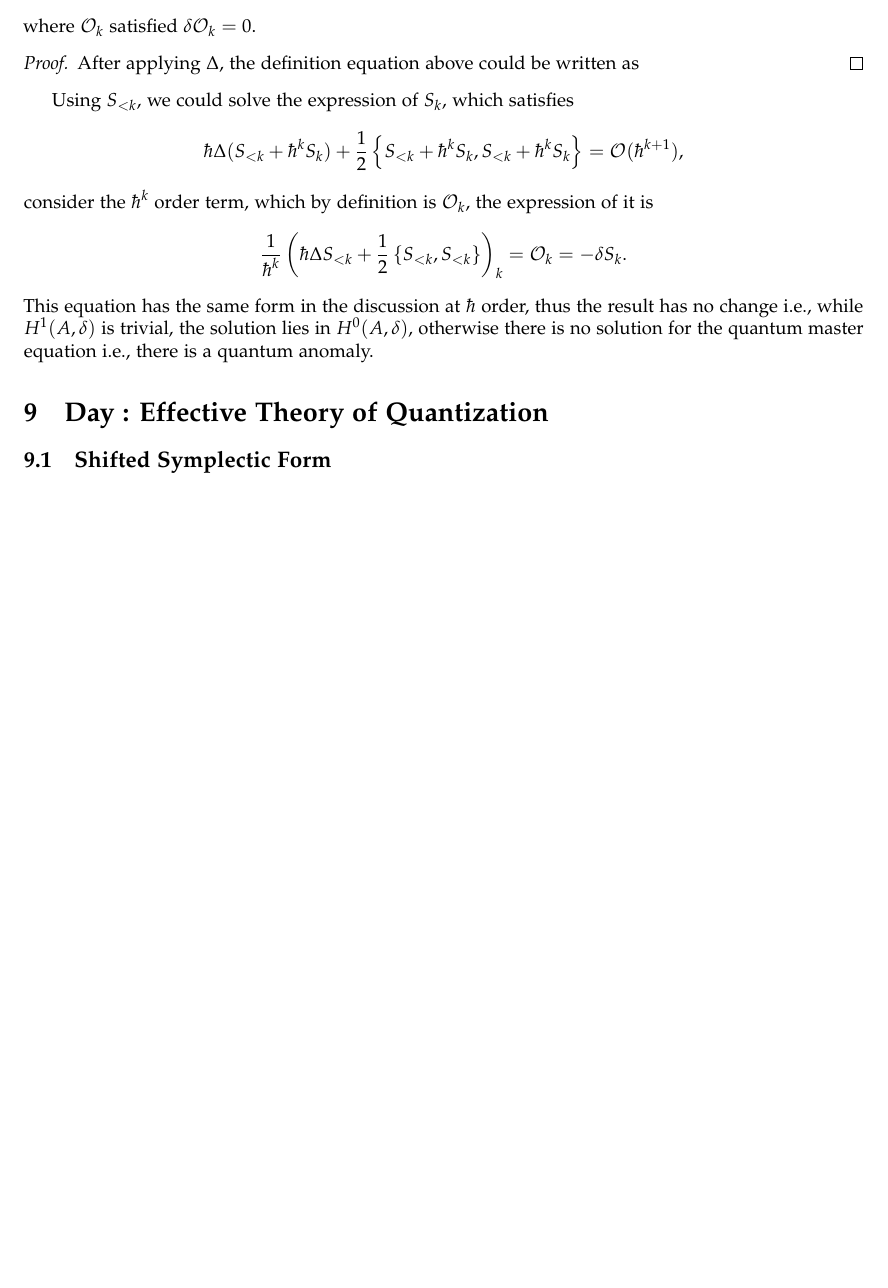
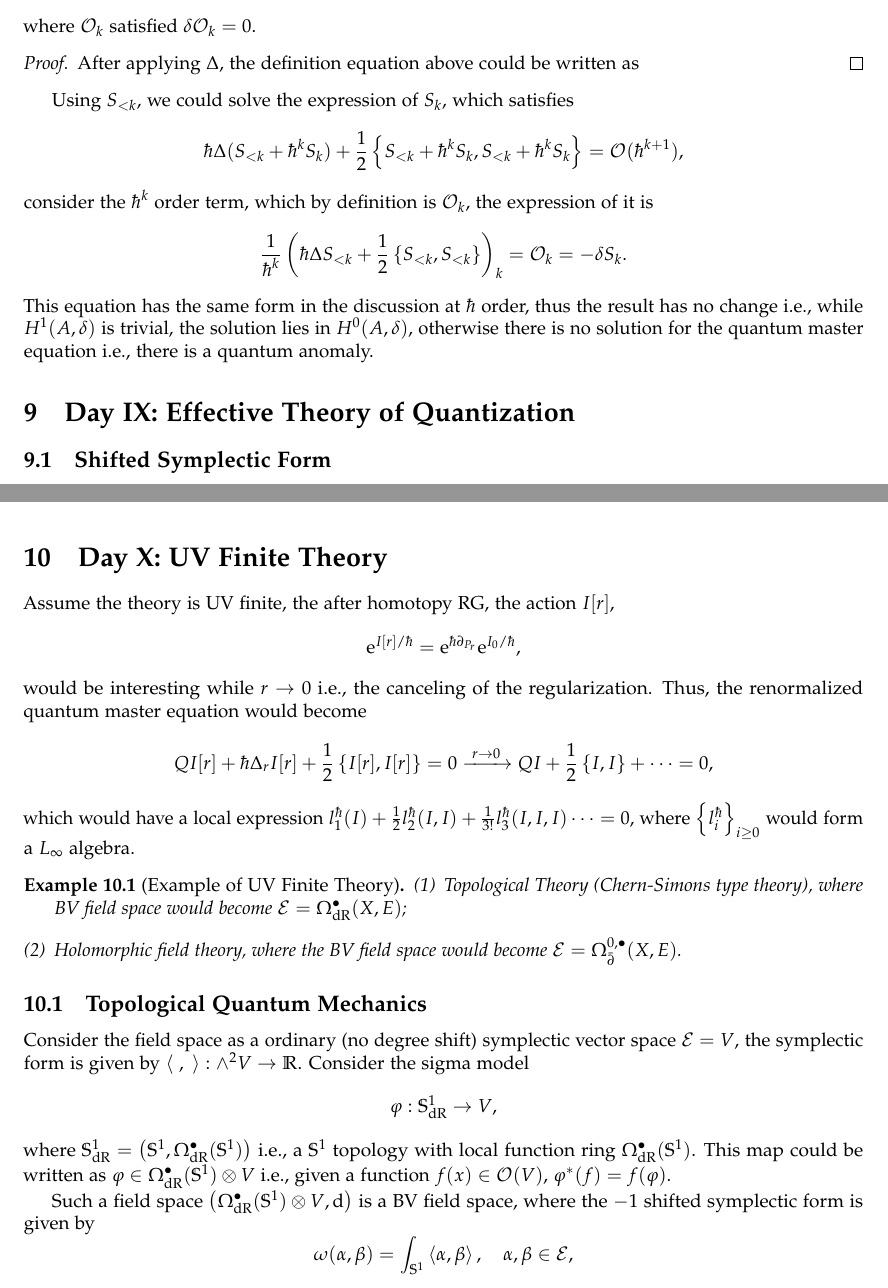
Before and after one commit to pxwg/2025_geo_math, a LaTeX document (qft/main.tex): part of page 18 of 22 before the commit and two parts of pages 18 and 23 of 23 after it, the two joined at a grey line, cut so that both start at the same text, the shorter picture padded with empty space. Compiled offline with pdfLaTeX.

Commit message:
update for qft day 11 1/4

```diff
--- a/qft/main.tex
+++ b/qft/main.tex
@@ -988,7 +988,7 @@ consider the $ \hbar^{k}$ order term, which by definition is $ \mathcal{O}_{k}$,
 \end{equation*}
 This equation has the same form in the discussion at $ \hbar$ order, thus the result has no change i.e., while $ H^{1}(A, \delta)$ is trivial, the solution lies in $ H^{0}(A, \delta)$, otherwise there is no solution for the quantum master equation i.e., there is a quantum anomaly.
 
-\section{Day : Effective Theory of Quantization}
+\section{Day IX: Effective Theory of Quantization}
 
 \subsection{Shifted Symplectic Form}
 
@@ -1208,5 +1208,40 @@ thus, we would obtain a smooth Poisson kernel $ K_r$ for each regularization $ r
 and the homotopic RG flow is given by $ P_{\epsilon}^{L} = \int _{\epsilon}^{L} Q^{*} \mathrm{e}^{- t \Delta} \, \mathrm{d} t$.
 After taking the limit $ L \to \infty$, we 'integrate out' all the high energy modes, in field space, this means we isolate harmonic space $ H$ from $ \mathcal{E} = H \oplus \im Q \oplus \im Q^{*}$, which is a finite dimensional space.
 
+\section{Day X: UV Finite Theory}
+
+Assume the theory is UV finite, the after homotopy RG, the action $ I[r]$,
+\begin{equation*}
+  \mathrm{e}^{I[r] / \hbar} = \mathrm{e}^{\hbar \partial_{P_r}} \mathrm{e}^{I_0 / \hbar},
+\end{equation*}
+would be interesting while $ r \rightarrow 0$ i.e., the canceling of the regularization. Thus, the renormalized quantum master equation would become
+\begin{equation*}
+  Q I[r] + \hbar \Delta_r I[r] + \frac{1}{2} \left\{ I[r], I[r] \right\} = 0 \xrightarrow{~ r \rightarrow 0 ~} Q I + \frac{1}{2} \left\{ I, I \right\} + \cdots = 0,
+\end{equation*}
+which would have a local expression $l_1^{\hbar}(I) + \frac{1}{2} l_2^{\hbar}(I, I) + \frac{1}{3!} l^{\hbar}_3 (I, I, I) \cdots = 0$,
+where $ \left\{ l_{i}^{\hbar} \right\}_{i \ge 0}$ would form a $ L_{\infty }$ algebra.
+
+\begin{example}[Example of UV Finite Theory]
+  \begin{enumerate}[(1)]
+    \item Topological Theory (Chern-Simons type theory), where BV field space would become $ \mathcal{E} = \Omega^{\bullet}_{\mathrm{dR}}(X, E)$;
+    \item Holomorphic field theory, where the BV field space would become $ \mathcal{E} = \Omega^{0,\bullet}_{\bar{\partial}}(X, E) $.
+  \end{enumerate}
+\end{example}
+
+\subsection{Topological Quantum Mechanics}
+
+Consider the field space as a ordinary (no degree shift) symplectic vector space $ \mathcal{E} = V$, the symplectic form is given by $\left< ~,~ \right>: \wedge^{2} V \rightarrow \mathbb{R}$.
+Consider the sigma model
+\begin{equation*}
+  \varphi: \mathbb{S}^{1}_{\mathrm{dR}} \rightarrow V,
+\end{equation*}
+where $ \mathbb{S}^{1}_{\mathrm{dR}} = \left( \mathbb{S}^{1}, \Omega_{\mathrm{dR}}^{\bullet}(\mathbb{S}^{1}) \right)$ i.e., a $ \mathbb{S}^{1}$ topology with local function ring $ \Omega^{\bullet}_{\mathrm{dR}}(\mathbb{S}^{1})$.
+This map could be written as $ \varphi \in \Omega_{\mathrm{dR}}^{\bullet}(\mathbb{S}^{1}) \otimes V$ i.e., given a function $ f(x) \in \mathcal{O}(V)$, $ \varphi^{*}(f) = f(\varphi)$.
+
+Such a field space $\left( \Omega_{\mathrm{dR}}^{\bullet}(\mathbb{S}^{1}) \otimes V, \mathrm{d}  \right)$ is a BV field space, where the $-1$ shifted symplectic form is given by
+\begin{equation*}
+  \omega(\alpha, \beta) = \int _{\mathbb{S}^{1}} \left< \alpha, \beta \right>,\quad \alpha, \beta \in \mathcal{E},
+\end{equation*}
+
 \label{LastPage}
 \end{document}
```
Also changed, not shown: qft/main.pdf.
